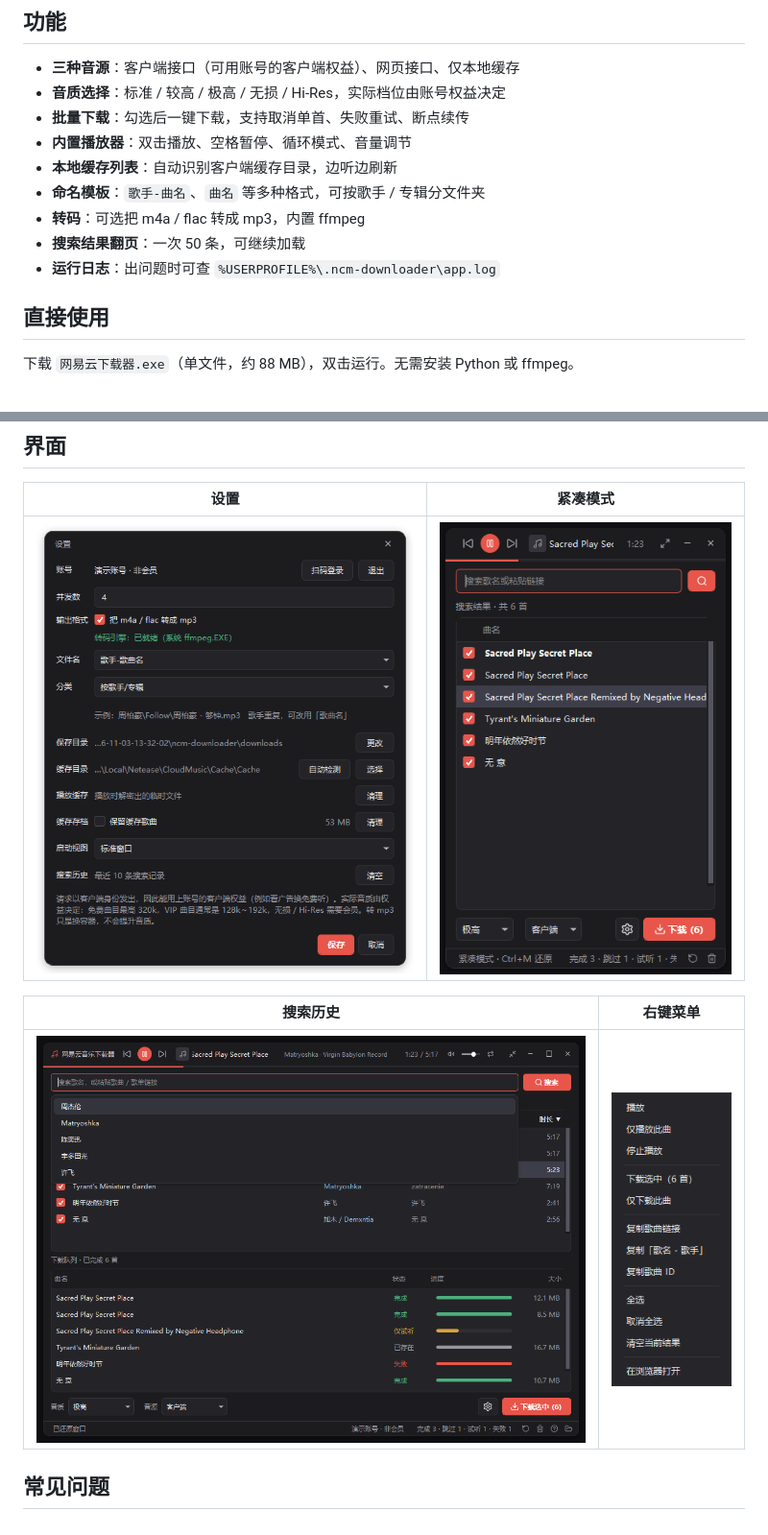
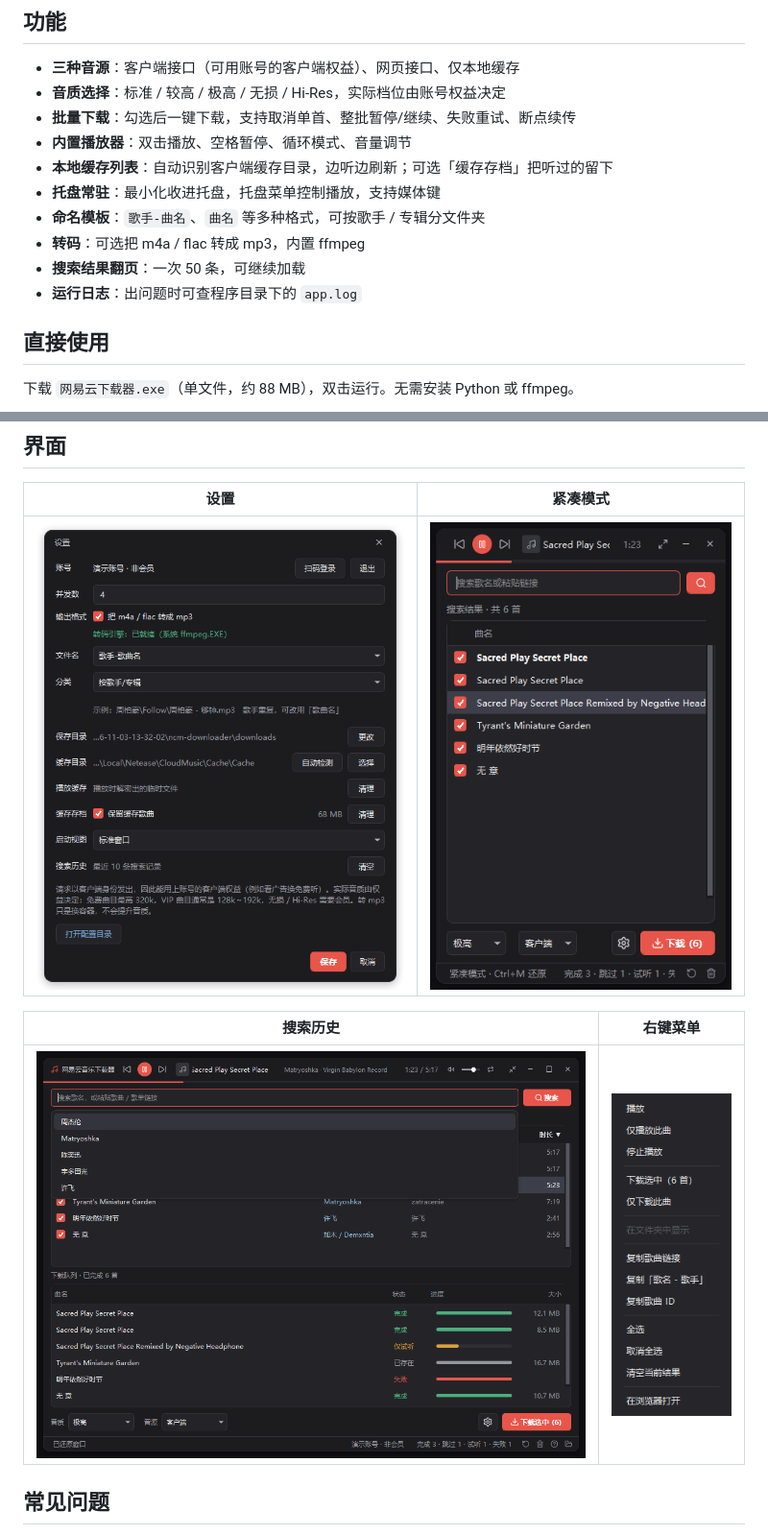
Before and after one commit to erinamons/ncm-downloader, a Markdown page: README.md, 2 parts joined by grey strips. Shown at 96% size. Drawn GitHub-style; pictures changed too: docs/context-menu.png, docs/settings.png.

```diff
--- a/README.md
+++ b/README.md
@@ -8,13 +8,14 @@ Windows 桌面端下载工具：搜索、试听、下载、读取客户端缓存
 
 - **三种音源**：客户端接口（可用账号的客户端权益）、网页接口、仅本地缓存
 - **音质选择**：标准 / 较高 / 极高 / 无损 / Hi-Res，实际档位由账号权益决定
-- **批量下载**：勾选后一键下载，支持取消单首、失败重试、断点续传
+- **批量下载**：勾选后一键下载，支持取消单首、整批暂停/继续、失败重试、断点续传
 - **内置播放器**：双击播放、空格暂停、循环模式、音量调节
-- **本地缓存列表**：自动识别客户端缓存目录，边听边刷新
+- **本地缓存列表**：自动识别客户端缓存目录，边听边刷新；可选「缓存存档」把听过的留下
+- **托盘常驻**：最小化收进托盘，托盘菜单控制播放，支持媒体键
 - **命名模板**：`歌手-曲名`、`曲名` 等多种格式，可按歌手 / 专辑分文件夹
 - **转码**：可选把 m4a / flac 转成 mp3，内置 ffmpeg
 - **搜索结果翻页**：一次 50 条，可继续加载
-- **运行日志**：出问题时可查 `%USERPROFILE%\.ncm-downloader\app.log`
+- **运行日志**：出问题时可查程序目录下的 `app.log`
 
 ## 直接使用
 
```
Also changed, not shown: CHANGELOG.md (+28 -0 lines), docs/MAINTENANCE.md (+4 -0 lines), 9 other files.
